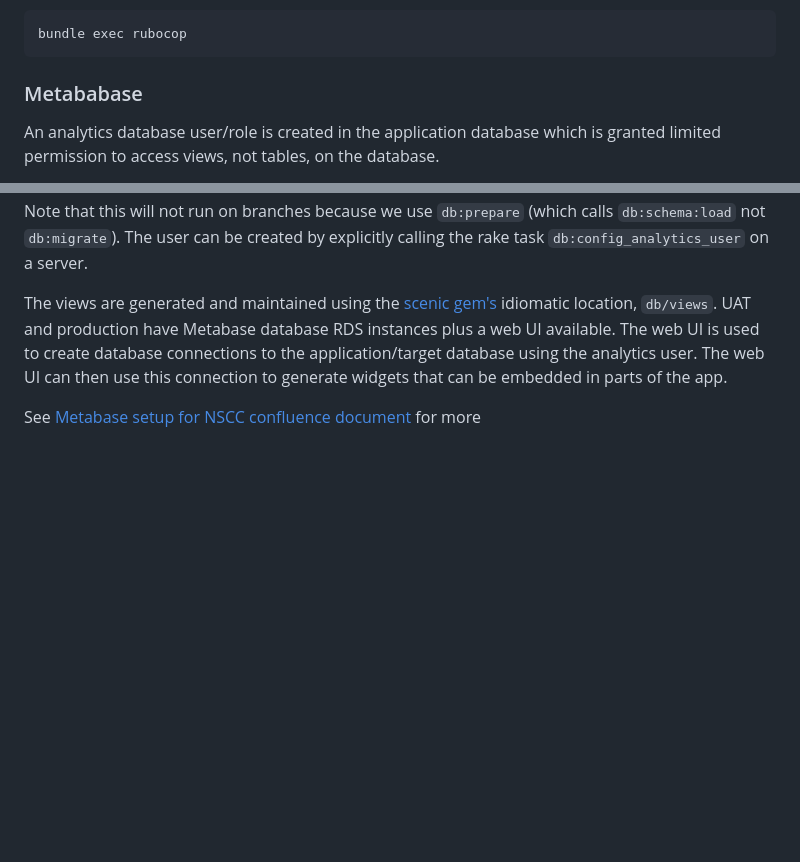
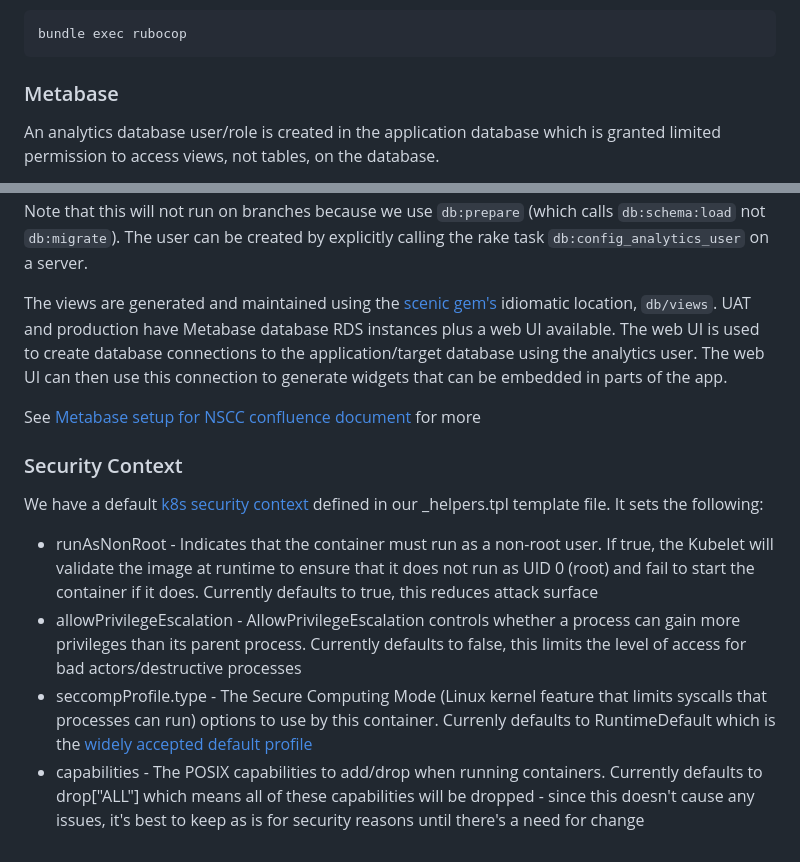
Before and after one commit to ministryofjustice/laa-crime-application-store, a Markdown page: README.md, 2 parts joined by grey strips. GitHub-like rendering; blank space fills up the shorter version.

Commit message:
add additional securityContext info to readme

````diff
--- a/README.md
+++ b/README.md
@@ -83,7 +83,7 @@ Rubocop can be run as below
 bundle exec rubocop
 ```
 
-### Metababase
+### Metabase
 
 An analytics database user/role is created in the application database which is granted limited permission to access views, not tables, on the database.
 
@@ -93,3 +93,12 @@ This user will be created if migrations are run via an enhancement added to the
 The views are generated and maintained using the [scenic gem's](https://github.com/scenic-views/scenic) idiomatic location, `db/views`. UAT and production have Metabase database RDS instances plus a web UI available. The web UI is used to create database connections to the application/target database using the analytics user. The web UI can then use this connection to generate widgets that can be embedded in parts of the app.
 
 See [Metabase setup for NSCC confluence document](https://dsdmoj.atlassian.net/wiki/x/XABEJAE) for more
+
+
+### Security Context
+We have a default [k8s security context ](https://kubernetes.io/docs/reference/generated/kubernetes-api/v1.30/#securitycontext-v1-core) defined in our _helpers.tpl template file. It sets the following:
+
+- runAsNonRoot - Indicates that the container must run as a non-root user. If true, the Kubelet will validate the image at runtime to ensure that it does not run as UID 0 (root) and fail to start the container if it does. Currently defaults to true, this reduces attack surface
+- allowPrivilegeEscalation - AllowPrivilegeEscalation controls whether a process can gain more privileges than its parent process. Currently defaults to false, this limits the level of access for bad actors/destructive processes
+- seccompProfile.type - The Secure Computing Mode (Linux kernel feature that limits syscalls that processes can run) options to use by this container. Currenly defaults to RuntimeDefault which is the [widely accepted default profile](https://docs.docker.com/engine/security/seccomp/#significant-syscalls-blocked-by-the-default-profile)
+- capabilities - The POSIX capabilities to add/drop when running containers. Currently defaults to drop["ALL"] which means all of these capabilities will be dropped - since this doesn't cause any issues, it's best to keep as is for security reasons until there's a need for change
````
